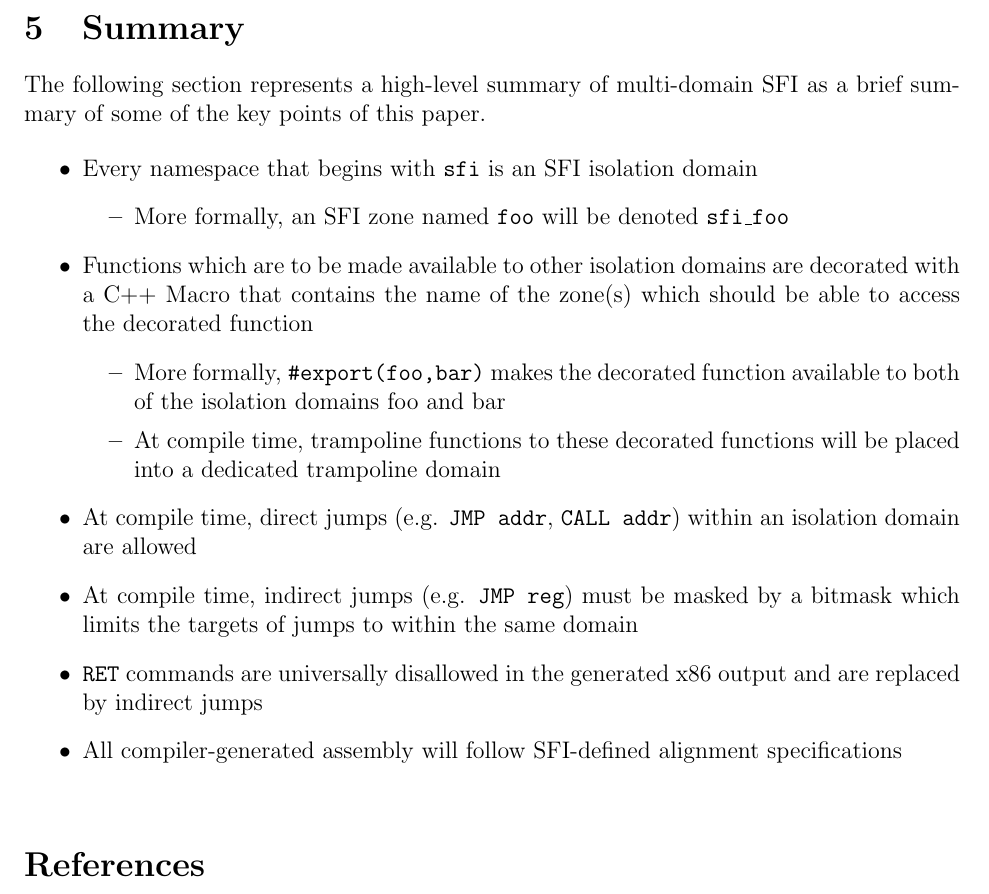
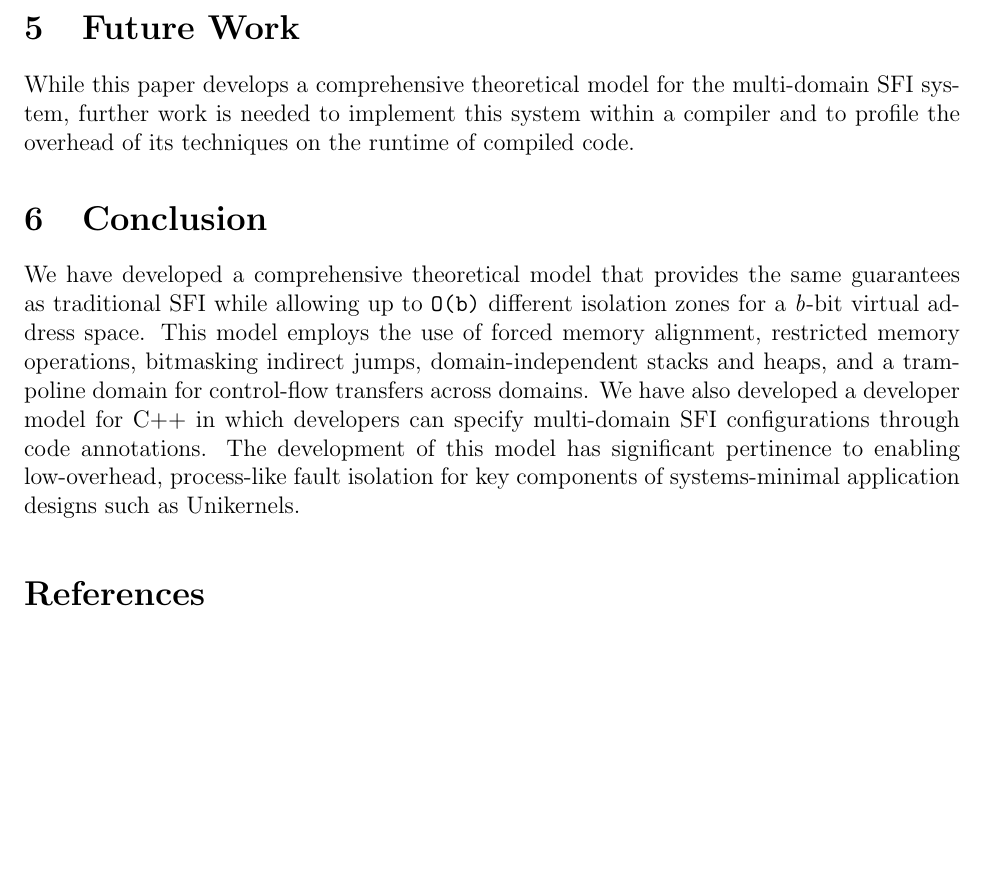
Before and after one commit to nickboucher/Multi-Domain-SFI, a LaTeX document (paper/Multi Domain SFI.tex): part of page 13 of 14, cut at the place of the change, the shorter picture padded with empty space. Compiled offline with pdfLaTeX.

Commit message:
Add conclusion and future work sections to paper

```diff
--- a/paper/Multi Domain SFI.tex
+++ b/paper/Multi Domain SFI.tex
@@ -351,26 +351,13 @@ With the value of $G$, we can easily calculate the bitmasks for each region from
 \label{tbl:masks}
 \end{table}
 
-\section{Summary}
+\section{Future Work}
 
-The following section represents a high-level summary of multi-domain SFI as a brief summary of some of the key points of this paper.
+While this paper develops a comprehensive theoretical model for the multi-domain SFI system, further work is needed to implement this system within a compiler and to profile the overhead of its techniques on the runtime of compiled code.
 
-\begin{itemize}
-	\item Every namespace that begins with \texttt{sfi} is an SFI isolation domain
-	\begin{itemize}
-		\item More formally, an SFI zone named \texttt{foo} will be denoted \texttt{sfi\_foo}
-	\end{itemize}
-	\item Functions which are to be made available to other isolation domains are decorated with a C++ Macro that contains the name of the zone(s) which should be able to access the decorated function
-	\begin{itemize}
-		\item More formally, \texttt{\#export(foo,bar)} makes the decorated function available to both of the isolation domains foo and bar
-		\item At compile time, trampoline functions to these decorated functions will be placed into a dedicated trampoline domain
-	\end{itemize}
-	\item At compile time, direct jumps (e.g. \texttt{JMP addr}, \texttt{CALL addr}) within an isolation domain are allowed
-	\item At compile time, indirect jumps (e.g. \texttt{JMP reg}) must be masked by a bitmask which limits the targets of jumps to within the same domain
-	\item \texttt{RET} commands are universally disallowed in the generated x86 output and are replaced by indirect jumps
-	\item All compiler-generated assembly will follow SFI-defined alignment specifications
+\section{Conclusion}
 
-\end{itemize}
+We have developed a comprehensive theoretical model that provides the same guarantees as traditional SFI while allowing up to \texttt{O(b)} different isolation zones for a \textit{b}-bit virtual address space. This model employs the use of forced memory alignment, restricted memory operations, bitmasking indirect jumps, domain-independent stacks and heaps, and a trampoline domain for control-flow transfers across domains. We have also developed a developer model for C++ in which developers can specify multi-domain SFI configurations through code annotations. The development of this model has significant pertinence to enabling low-overhead, process-like fault isolation for key components of systems-minimal application designs such as Unikernels.
 
 \medskip
 
```
Also changed, not shown: paper/Multi Domain SFI.pdf.
